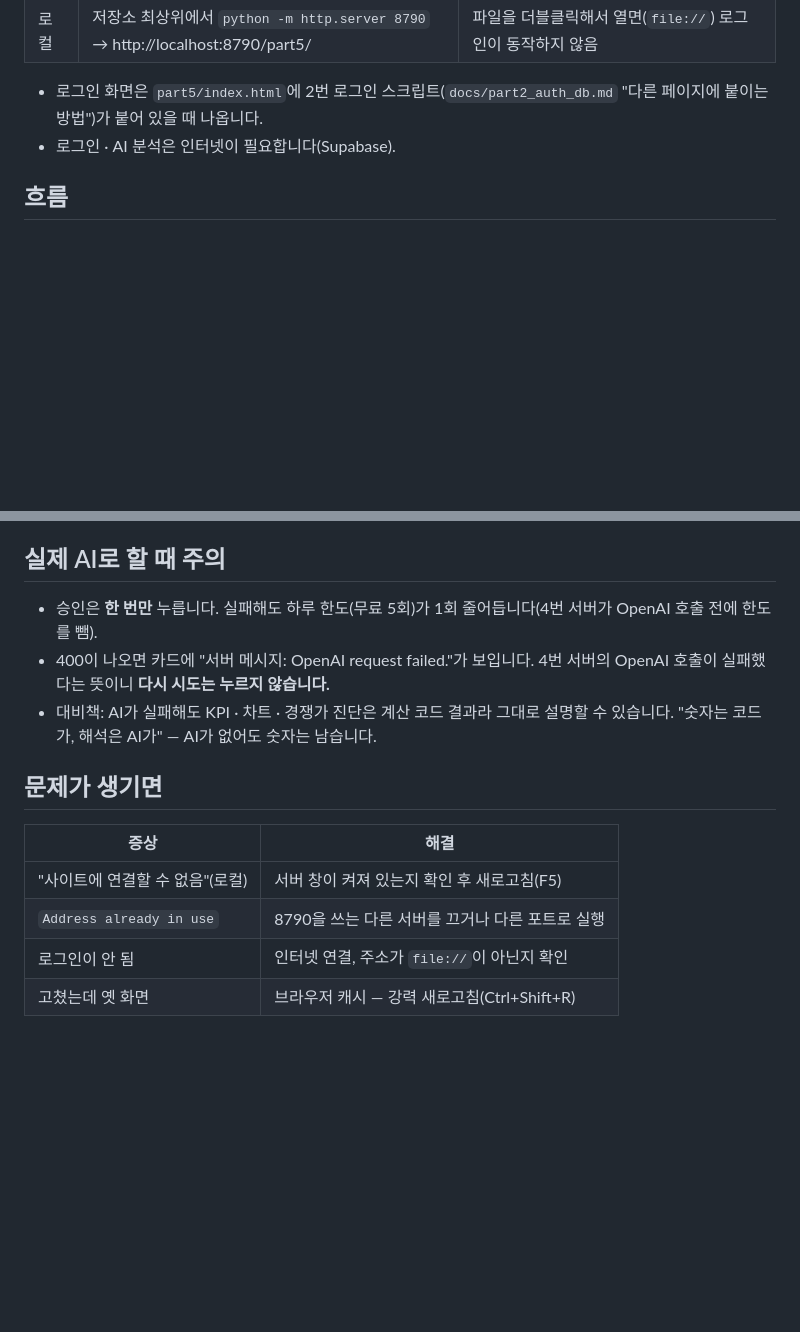
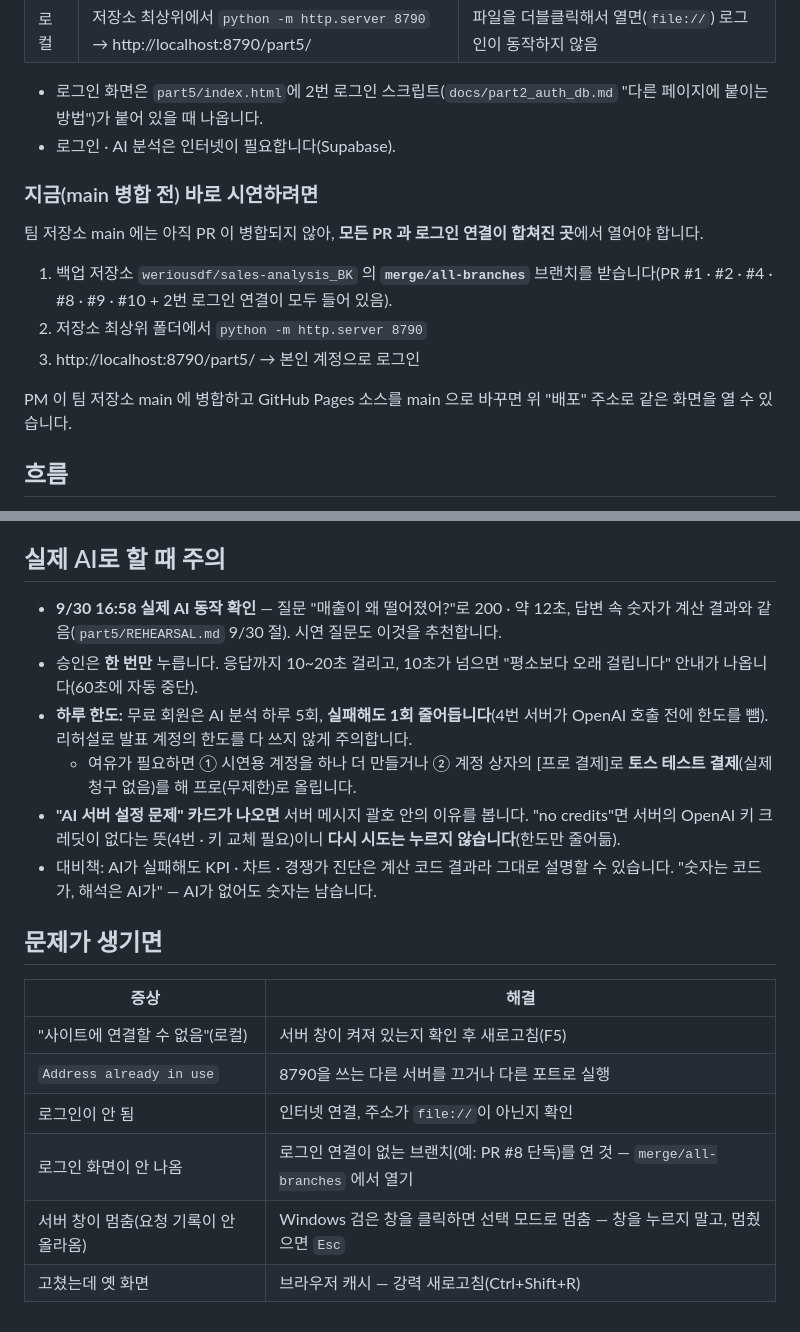
Before and after one commit to ctaleez51-art/sales-analysis, a Markdown page: docs/presentation/DEMO.md, 2 parts joined by grey strips. Drawn GitHub-style; blank space fills up the shorter version.

Commit message:
시연 안내(DEMO.md): 팀원 누구나 실제 AI 로 시연할 수 있게 — 9/30 기준
- main 병합 전에는 백업 저장소 merge/all-branches(모든 PR + 로그인 연결)에서 여는 방법
- 실제 AI 동작 확인(9/30, 12초) · 추천 질문 · 하루 한도 5회와 여유 계정 · 테스트 결제로 프로
- "AI 서버 설정 문제" 카드의 이유 읽는 법, 문제 해결 표에 로그인 화면 없음 · 서버 창 멈춤 추가

Co-Authored-By: Claude Opus 5.5 <noreply@anthropic.com>

```diff
--- a/docs/presentation/DEMO.md
+++ b/docs/presentation/DEMO.md
@@ -11,6 +11,16 @@
 
 - 로그인 화면은 `part5/index.html`에 2번 로그인 스크립트(`docs/part2_auth_db.md` "다른 페이지에 붙이는 방법")가 붙어 있을 때 나옵니다.
 - 로그인 · AI 분석은 인터넷이 필요합니다(Supabase).
+
+### 지금(main 병합 전) 바로 시연하려면
+
+팀 저장소 main 에는 아직 PR 이 병합되지 않아, **모든 PR 과 로그인 연결이 합쳐진 곳**에서 열어야 합니다.
+
+1. 백업 저장소 `weriousdf/sales-analysis_BK` 의 **`merge/all-branches`** 브랜치를 받습니다(PR #1 · #2 · #4 · #8 · #9 · #10 + 2번 로그인 연결이 모두 들어 있음).
+2. 저장소 최상위 폴더에서 `python -m http.server 8790`
+3. http://localhost:8790/part5/ → 본인 계정으로 로그인
+
+PM 이 팀 저장소 main 에 병합하고 GitHub Pages 소스를 main 으로 바꾸면 위 "배포" 주소로 같은 화면을 열 수 있습니다.
 
 ## 흐름
 
@@ -37,8 +47,11 @@
 
 ## 실제 AI로 할 때 주의
 
-- 승인은 **한 번만** 누릅니다. 실패해도 하루 한도(무료 5회)가 1회 줄어듭니다(4번 서버가 OpenAI 호출 전에 한도를 뺌).
-- 400이 나오면 카드에 "서버 메시지: OpenAI request failed."가 보입니다. 4번 서버의 OpenAI 호출이 실패했다는 뜻이니 **다시 시도는 누르지 않습니다.**
+- **9/30 16:58 실제 AI 동작 확인** — 질문 "매출이 왜 떨어졌어?"로 200 · 약 12초, 답변 속 숫자가 계산 결과와 같음(`part5/REHEARSAL.md` 9/30 절). 시연 질문도 이것을 추천합니다.
+- 승인은 **한 번만** 누릅니다. 응답까지 10~20초 걸리고, 10초가 넘으면 "평소보다 오래 걸립니다" 안내가 나옵니다(60초에 자동 중단).
+- **하루 한도:** 무료 회원은 AI 분석 하루 5회, **실패해도 1회 줄어듭니다**(4번 서버가 OpenAI 호출 전에 한도를 뺌). 리허설로 발표 계정의 한도를 다 쓰지 않게 주의합니다.
+  - 여유가 필요하면 ① 시연용 계정을 하나 더 만들거나 ② 계정 상자의 [프로 결제]로 **토스 테스트 결제**(실제 청구 없음)를 해 프로(무제한)로 올립니다.
+- **"AI 서버 설정 문제" 카드가 나오면** 서버 메시지 괄호 안의 이유를 봅니다. "no credits"면 서버의 OpenAI 키 크레딧이 없다는 뜻(4번 · 키 교체 필요)이니 **다시 시도는 누르지 않습니다**(한도만 줄어듦).
 - 대비책: AI가 실패해도 KPI · 차트 · 경쟁가 진단은 계산 코드 결과라 그대로 설명할 수 있습니다. "숫자는 코드가, 해석은 AI가" — AI가 없어도 숫자는 남습니다.
 
 ## 문제가 생기면
@@ -48,4 +61,6 @@
 | "사이트에 연결할 수 없음"(로컬) | 서버 창이 켜져 있는지 확인 후 새로고침(F5) |
 | `Address already in use` | 8790을 쓰는 다른 서버를 끄거나 다른 포트로 실행 |
 | 로그인이 안 됨 | 인터넷 연결, 주소가 `file://`이 아닌지 확인 |
+| 로그인 화면이 안 나옴 | 로그인 연결이 없는 브랜치(예: PR #8 단독)를 연 것 — `merge/all-branches` 에서 열기 |
+| 서버 창이 멈춤(요청 기록이 안 올라옴) | Windows 검은 창을 클릭하면 선택 모드로 멈춤 — 창을 누르지 말고, 멈췄으면 `Esc` |
 | 고쳤는데 옛 화면 | 브라우저 캐시 — 강력 새로고침(Ctrl+Shift+R) |
```
